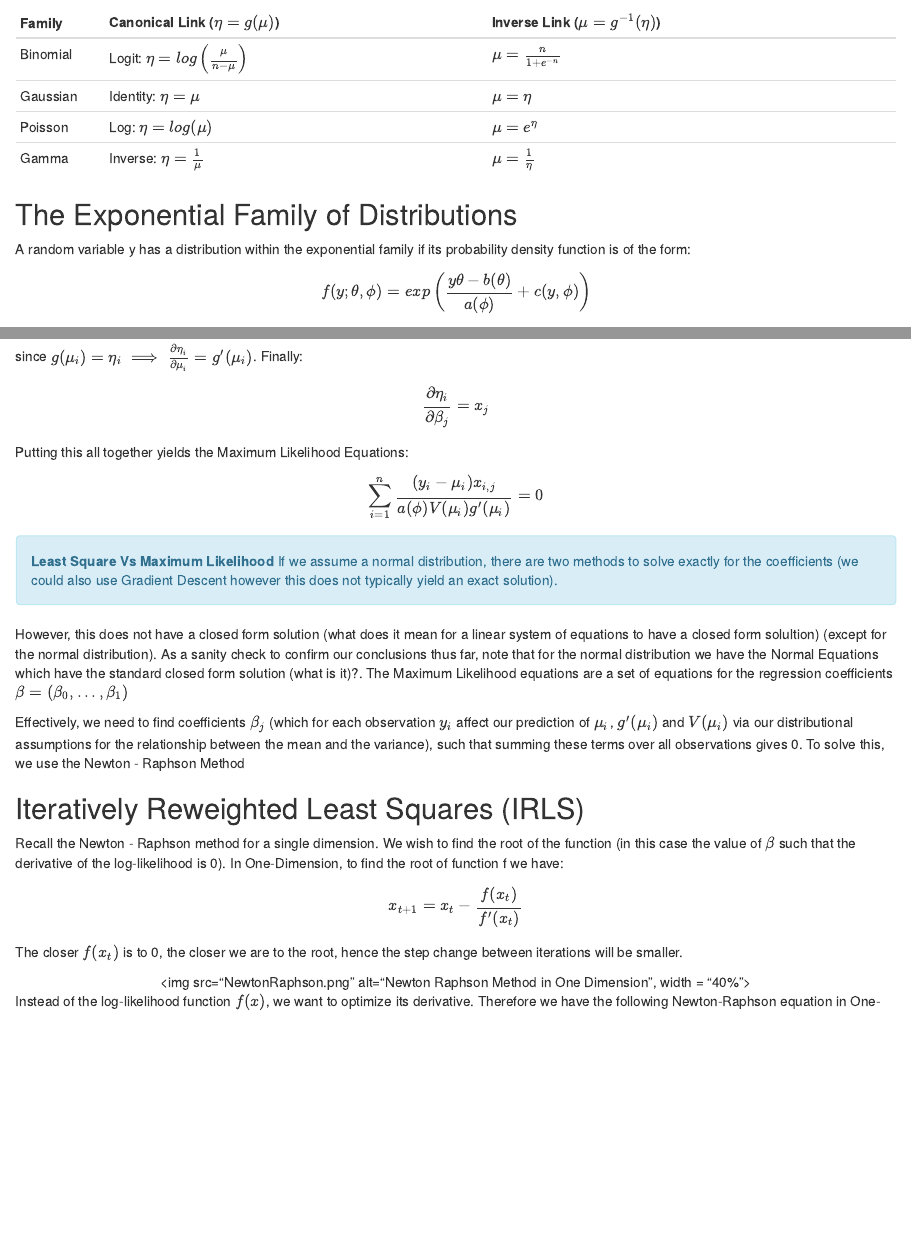
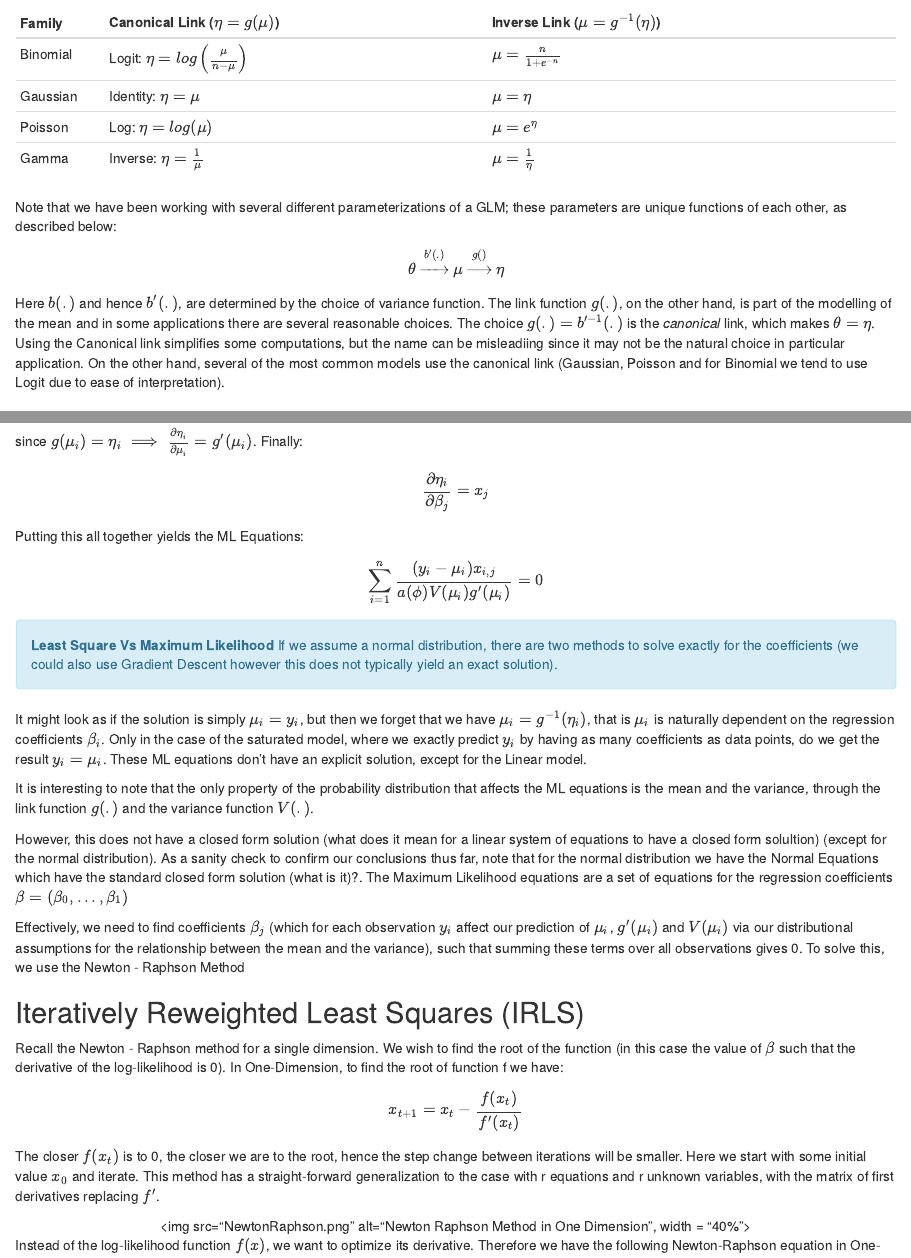
Before and after one commit to Domscruton/GLMs-and-IRLS, an R Markdown document (GLMsBlog.Rmd): the page in a window 1100 px wide, from 1550 px down, and a second part further down, joined at a grey line. Rendered offline with R 4.5, knitr and Pandoc, with nearby package versions.

Commit message:
discussing Newton-Raphson vs Fisher Scoring methods of model fitting

```diff
--- a/GLMsBlog.Rmd
+++ b/GLMsBlog.Rmd
@@ -62,6 +62,12 @@ Some common distributions and Canonical links are show below:
 | Poisson | Log: $\eta = log(\mu)$ | $\mu = e^{\eta}$ |
 | Gamma | Inverse: $\eta = \frac{1}{\mu}$ | $\mu = \frac{1}{\eta}$ |
 
+Note that we have been working with several different parameterizations of a GLM; these parameters are unique functions of each other, as described below:
+
+$$\theta \xrightarrow{b'(.)} \mu \xrightarrow{g()} \eta$$
+
+Here $b(.)$ and hence $b'(.)$, are determined by the choice of variance function. The link function $g(.)$, on the other hand, is part of the modelling of the mean and in some applications there are several reasonable choices. The choice $g(.) = b'^{-1}(.)$ is the _canonical_ link, which makes $\theta = \eta$. Using the Canonical link simplifies some computations, but the name can be misleadiing since it may not be the natural choice in  particular application. On the other hand, several of the most common models use the canonical link (Gaussian, Poisson and for Binomial we tend to use Logit due to ease of interpretation).
+
 ## The Exponential Family of Distributions
 
 A random variable y has a distribution within the exponential family if its probability density function is of the form:
@@ -144,13 +152,17 @@ since $g(\mu_i) = \eta_i \implies \frac{\partial \eta_i}{\partial \mu_i} = g'(\m
 
 $$\frac{\partial \eta_i}{\partial \beta_j} = x_j$$
 
-Putting this all together yields the Maximum Likelihood Equations:
+Putting this all together yields the ML Equations:
 
 $$\sum_{i = 1}^n \frac{(y_i - \mu_i) x_{i, j}}{a(\phi) V(\mu_i) g'(\mu_i)} = 0$$
 
 <div class="alert alert-info">
   <strong>Least Square Vs Maximum Likelihood</strong> If we assume a normal distribution, there are two methods to solve exactly for the coefficients (we could also use Gradient Descent however this does not typically yield an exact solution).
 </div>
+
+It might look as if the solution is simply $\mu_i = y_i$, but then we forget that we have $\mu_i = g^{-1}(\eta_i)$, that is $\mu_i$ is naturally dependent on the regression coefficients $\beta_i$. Only in the case of the saturated model, where we exactly predict $y_i$ by having as many coefficients as data points, do we get the result $y_i = \mu_i$. These ML equations don't have an explicit solution, except for the Linear model.
+
+It is interesting to note that the only property of the probability distribution that affects the ML equations is the mean and the variance, through the link function $g(.)$ and the variance function $V(.)$.
 
 However, this does not have a closed form solution (what does it mean for a linear system of equations to have a closed form solultion) (except for the normal distribution). As a sanity check to confirm our conclusions thus far, note that for the normal distribution we have the Normal Equations which have the standard closed form solution (what is it)?. The Maximum Likelihood equations are a set of equations for the regression coefficients $\mathbf{\beta} = (\beta_0, ..., \beta_1)$
 
@@ -162,7 +174,7 @@ Recall the Newton - Raphson method for a single dimension. We wish to find the r
 
 $$x_{t+1} = x_t - \frac{f(x_t)}{f'(x_t)}$$
 
-The closer $f(x_t)$ is to 0, the closer we are to the root, hence the step change between iterations will be smaller.
+The closer $f(x_t)$ is to 0, the closer we are to the root, hence the step change between iterations will be smaller. Here we start with some initial value $x_0$ and iterate. This method has a straight-forward generalization to the case with r equations and r unknown variables, with the matrix of first derivatives replacing $f'$.
 
 <center>
 <img src="NewtonRaphson.png" alt="Newton Raphson Method in One Dimension", width = "40%">
```
Also changed, not shown: GLMsBlog.Rmd (12 more changed lines).
